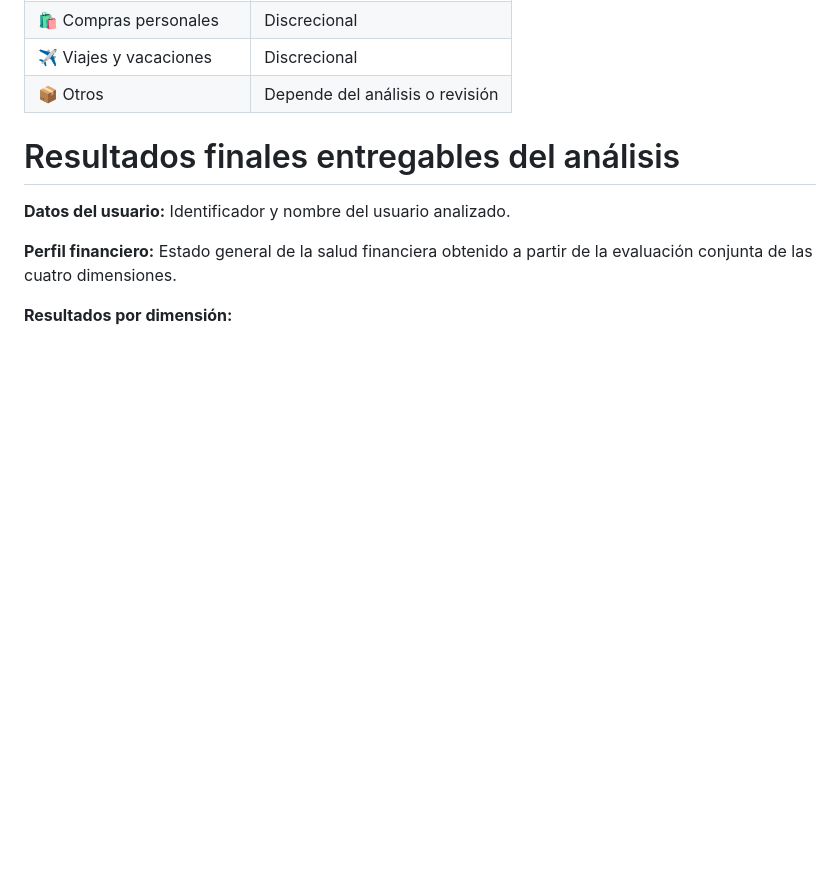
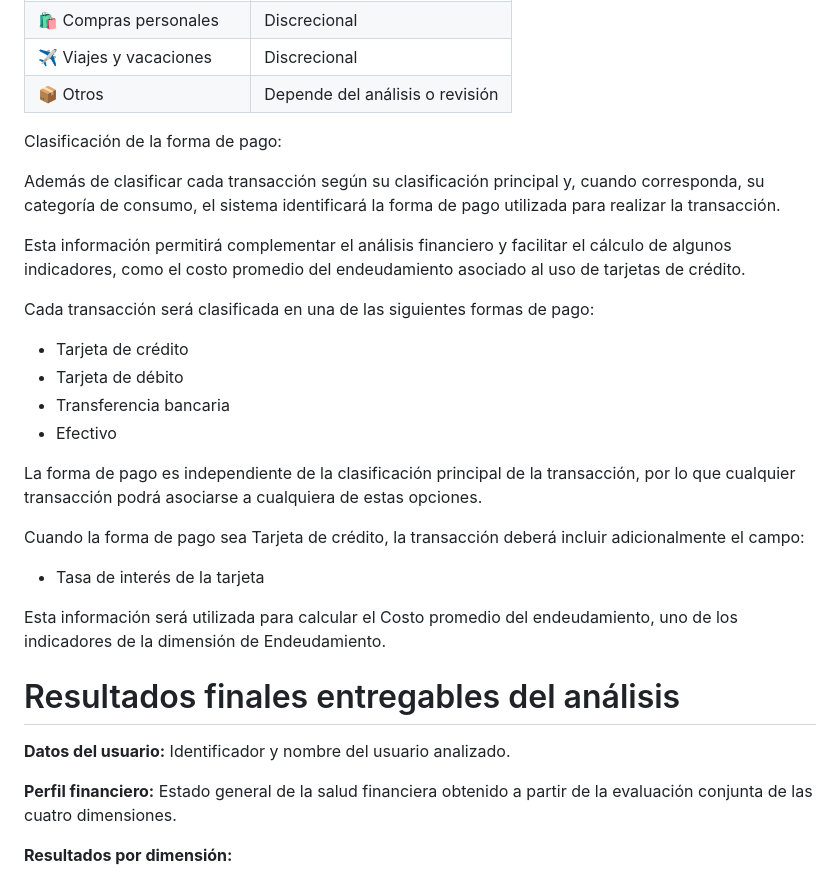
Before and after one commit to No-Country-simulation/Hackathon-G9-LATAM-Team-68, a Markdown page: ciencia-de-datos/Definición_conceptual_del_sistema.md, the part around the change. Drawn GitHub-style; blank space fills up the shorter version.

Commit message:
Update Definición_conceptual_del_sistema.md
Clasificación de la forma de pago

```diff
--- a/ciencia-de-datos/Definición_conceptual_del_sistema.md
+++ b/ciencia-de-datos/Definición_conceptual_del_sistema.md
@@ -502,6 +502,27 @@ A su vez, las transacciones clasificadas como consumo se clasificarán en las si
 |✈️ Viajes y vacaciones	|Discrecional|
 |📦 Otros|	Depende del análisis o revisión|
 
+Clasificación de la forma de pago:
+
+Además de clasificar cada transacción según su clasificación principal y, cuando corresponda, su categoría de consumo, el sistema identificará la forma de pago utilizada para realizar la transacción.
+
+Esta información permitirá complementar el análisis financiero y facilitar el cálculo de algunos indicadores, como el costo promedio del endeudamiento asociado al uso de tarjetas de crédito.
+
+Cada transacción será clasificada en una de las siguientes formas de pago:
+
+- Tarjeta de crédito
+- Tarjeta de débito
+- Transferencia bancaria
+- Efectivo
+
+La forma de pago es independiente de la clasificación principal de la transacción, por lo que cualquier transacción podrá asociarse a cualquiera de estas opciones.
+
+Cuando la forma de pago sea Tarjeta de crédito, la transacción deberá incluir adicionalmente el campo:
+
+- Tasa de interés de la tarjeta
+
+Esta información será utilizada para calcular el Costo promedio del endeudamiento, uno de los indicadores de la dimensión de Endeudamiento.
+
 
 # Resultados finales entregables del análisis
 
```
